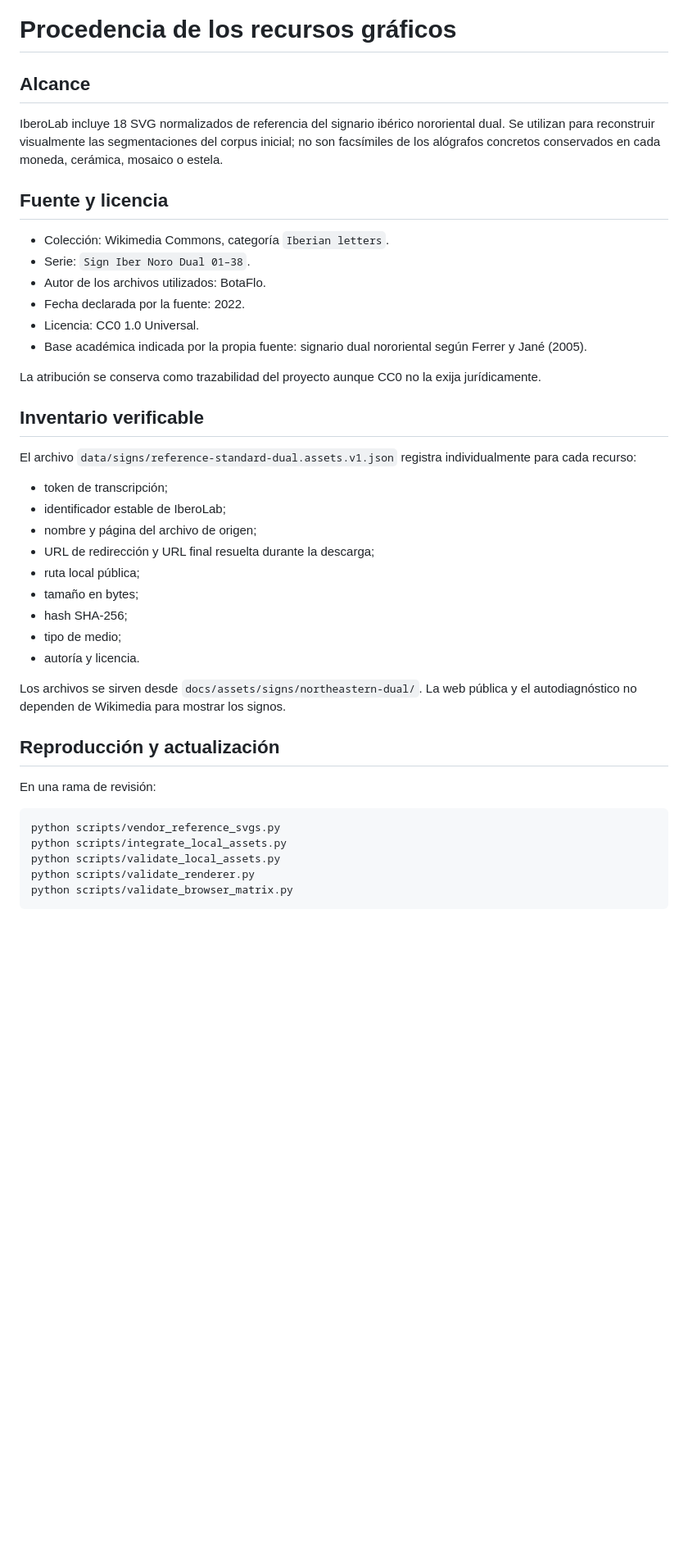
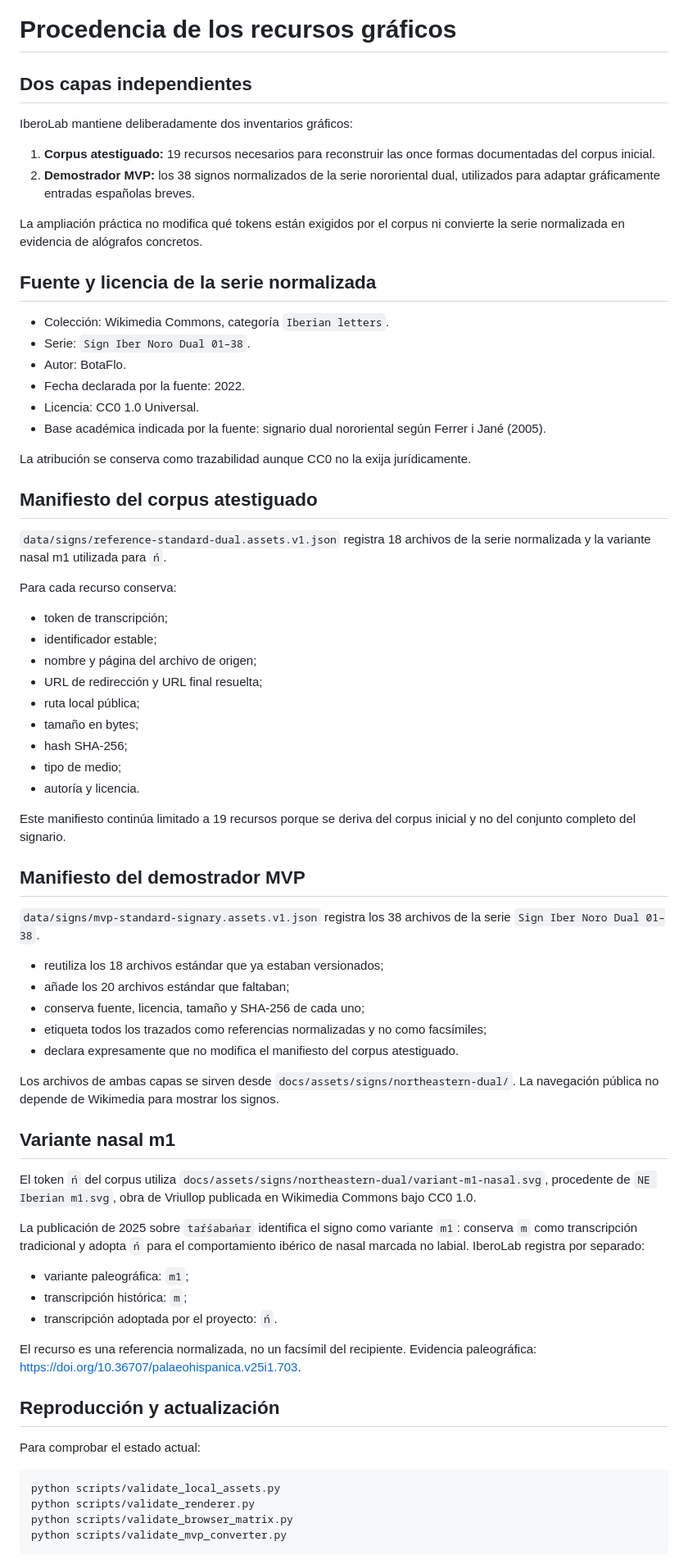
Before and after one commit to iberolab-es/IberoLab, a Markdown page: docs/ASSET_PROVENANCE.md, the part around one of its changes. Shown at 82% size. GitHub-like rendering; blank space fills up the shorter version.

Commit message:
Separar la procedencia gráfica del corpus y del MVP

````diff
--- a/docs/ASSET_PROVENANCE.md
+++ b/docs/ASSET_PROVENANCE.md
@@ -1,45 +1,75 @@
 # Procedencia de los recursos gráficos
 
-## Alcance
+## Dos capas independientes
 
-IberoLab incluye 18 SVG normalizados de referencia del signario ibérico nororiental dual. Se utilizan para reconstruir visualmente las segmentaciones del corpus inicial; no son facsímiles de los alógrafos concretos conservados en cada moneda, cerámica, mosaico o estela.
+IberoLab mantiene deliberadamente dos inventarios gráficos:
 
-## Fuente y licencia
+1. **Corpus atestiguado:** 19 recursos necesarios para reconstruir las once formas documentadas del corpus inicial.
+2. **Demostrador MVP:** los 38 signos normalizados de la serie nororiental dual, utilizados para adaptar gráficamente entradas españolas breves.
+
+La ampliación práctica no modifica qué tokens están exigidos por el corpus ni convierte la serie normalizada en evidencia de alógrafos concretos.
+
+## Fuente y licencia de la serie normalizada
 
 - Colección: Wikimedia Commons, categoría `Iberian letters`.
 - Serie: `Sign Iber Noro Dual 01–38`.
-- Autor de los archivos utilizados: BotaFlo.
+- Autor: BotaFlo.
 - Fecha declarada por la fuente: 2022.
 - Licencia: CC0 1.0 Universal.
-- Base académica indicada por la propia fuente: signario dual nororiental según Ferrer y Jané (2005).
+- Base académica indicada por la fuente: signario dual nororiental según Ferrer i Jané (2005).
 
-La atribución se conserva como trazabilidad del proyecto aunque CC0 no la exija jurídicamente.
+La atribución se conserva como trazabilidad aunque CC0 no la exija jurídicamente.
 
-## Inventario verificable
+## Manifiesto del corpus atestiguado
 
-El archivo `data/signs/reference-standard-dual.assets.v1.json` registra individualmente para cada recurso:
+`data/signs/reference-standard-dual.assets.v1.json` registra 18 archivos de la serie normalizada y la variante nasal m1 utilizada para `ń`.
+
+Para cada recurso conserva:
 
 - token de transcripción;
-- identificador estable de IberoLab;
+- identificador estable;
 - nombre y página del archivo de origen;
-- URL de redirección y URL final resuelta durante la descarga;
+- URL de redirección y URL final resuelta;
 - ruta local pública;
 - tamaño en bytes;
 - hash SHA-256;
 - tipo de medio;
 - autoría y licencia.
 
-Los archivos se sirven desde `docs/assets/signs/northeastern-dual/`. La web pública y el autodiagnóstico no dependen de Wikimedia para mostrar los signos.
+Este manifiesto continúa limitado a 19 recursos porque se deriva del corpus inicial y no del conjunto completo del signario.
+
+## Manifiesto del demostrador MVP
+
+`data/signs/mvp-standard-signary.assets.v1.json` registra los 38 archivos de la serie `Sign Iber Noro Dual 01–38`.
+
+- reutiliza los 18 archivos estándar que ya estaban versionados;
+- añade los 20 archivos estándar que faltaban;
+- conserva fuente, licencia, tamaño y SHA-256 de cada uno;
+- etiqueta todos los trazados como referencias normalizadas y no como facsímiles;
+- declara expresamente que no modifica el manifiesto del corpus atestiguado.
+
+Los archivos de ambas capas se sirven desde `docs/assets/signs/northeastern-dual/`. La navegación pública no depende de Wikimedia para mostrar los signos.
+
+## Variante nasal m1
+
+El token `ń` del corpus utiliza `docs/assets/signs/northeastern-dual/variant-m1-nasal.svg`, procedente de `NE Iberian m1.svg`, obra de Vriullop publicada en Wikimedia Commons bajo CC0 1.0.
+
+La publicación de 2025 sobre `taŕśabańar` identifica el signo como variante `m1`: conserva `m` como transcripción tradicional y adopta `ń` para el comportamiento ibérico de nasal marcada no labial. IberoLab registra por separado:
+
+- variante paleográfica: `m1`;
+- transcripción histórica: `m`;
+- transcripción adoptada por el proyecto: `ń`.
+
+El recurso es una referencia normalizada, no un facsímil del recipiente. Evidencia paleográfica: https://doi.org/10.36707/palaeohispanica.v25i1.703.
 
 ## Reproducción y actualización
 
-En una rama de revisión:
+Para comprobar el estado actual:
 
 ```bash
-python scripts/vendor_reference_svgs.py
-python scripts/integrate_local_assets.py
 python scripts/validate_local_assets.py
 python scripts/validate_renderer.py
 python scripts/validate_browser_matrix.py
+python scripts/validate_mvp_converter.py
 ```
 
````
Also changed, not shown: other parts of docs/ASSET_PROVENANCE.md (+9 -17 lines).
